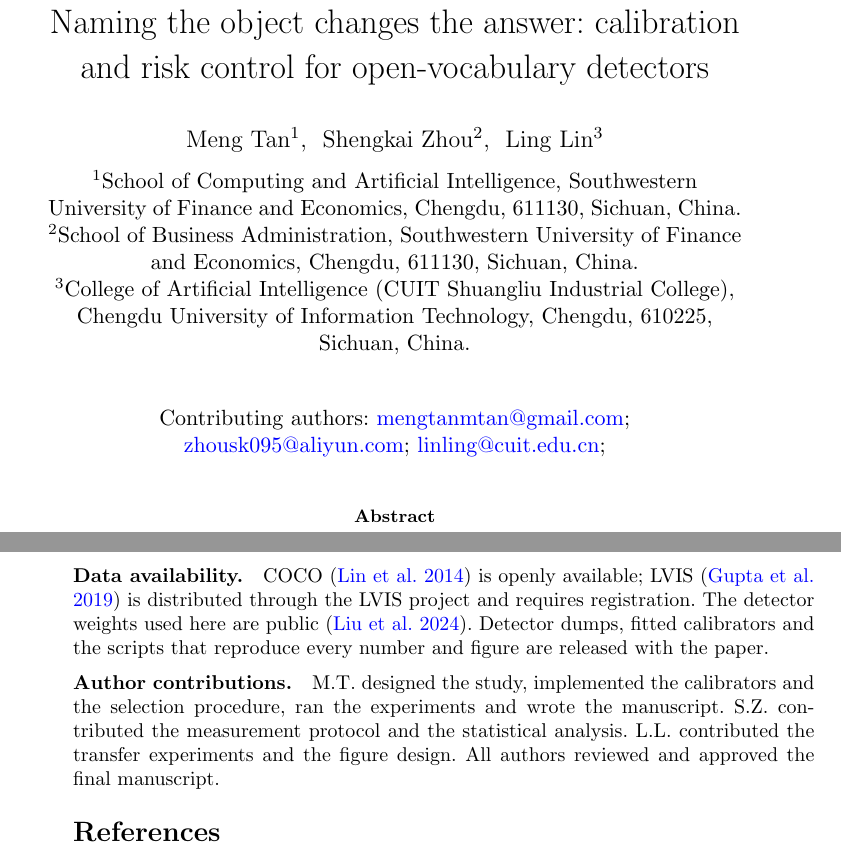
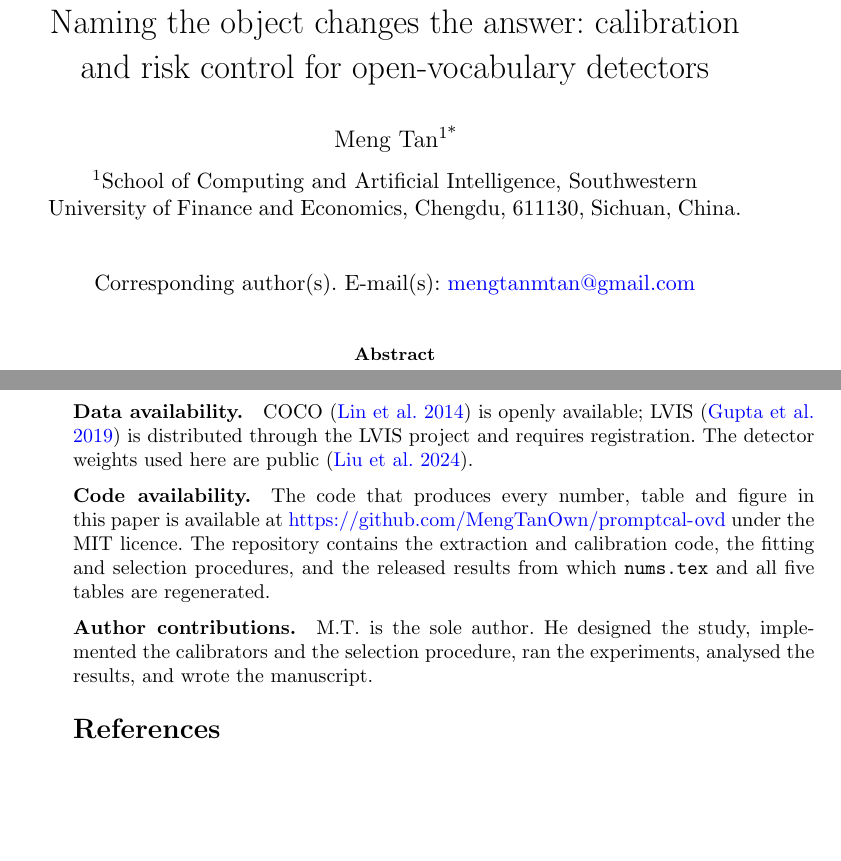
Before and after one commit to MengTanOwn/promptcal-ovd, a LaTeX paper (paper/main.tex): two parts of pages 1 and 16 of 17, joined at a grey line, cut so that both start at the same text, the shorter picture padded with empty space. The pictures show the PDF file paper/main.pdf that the author committed with the source.

Commit message:
Single author; record the code release in the paper
Meng Tan is now the sole author: one affiliation, a corresponding-author e-mail, and an
author-contributions statement in the first person singular.  The class file is not
touched; a three-line preamble patch drops the trailing semicolon that sn-jnl appends to
every e-mail address, so a single-author block does not end in ';'.

Adds a Code availability statement pointing at the released repository, and replaces the
your-org / CHANGE-ME placeholders in README, CITATION.cff and pyproject.toml with the
account that hosts it.  Addresses in README, pyproject and CITATION.cff match the paper.

```diff
--- a/paper/main.tex
+++ b/paper/main.tex
@@ -41,19 +47,13 @@
+\makeatother
+
 \begin{document}
 
 \title[Naming the object]{Naming the object changes the answer: calibration and risk
 control for open-vocabulary detectors}
 
-\author[1]{\fnm{Meng} \sur{Tan}}\email{mengtanmtan@gmail.com}
-
-\author[2]{\fnm{Shengkai} \sur{Zhou}}\email{zhousk095@aliyun.com}
-
-\author[3]{\fnm{Ling} \sur{Lin}}\email{linling@cuit.edu.cn}
+\author*[1]{\fnm{Meng} \sur{Tan}}\email{mengtanmtan@gmail.com}
 
 \affil[1]{\orgdiv{School of Computing and Artificial Intelligence}, \orgname{Southwestern University of Finance and Economics}, \orgaddress{\city{Chengdu}, \postcode{611130}, \state{Sichuan}, \country{China}}}
-
-\affil[2]{\orgdiv{School of Business Administration}, \orgname{Southwestern University of Finance and Economics}, \orgaddress{\city{Chengdu}, \postcode{611130}, \state{Sichuan}, \country{China}}}
-
-\affil[3]{\orgdiv{College of Artificial Intelligence (CUIT Shuangliu Industrial College)}, \orgname{Chengdu University of Information Technology}, \orgaddress{\city{Chengdu}, \postcode{610225}, \state{Sichuan}, \country{China}}}
 
 \abstract{An open-vocabulary detector is asked for a category by typing a phrase. The
 score it returns is read as the probability that the box is right, but the score is computed
@@ -104,14 +104,17 @@ The authors declare that they have no competing interests.
 \bmhead{Data availability}
 COCO \citep{lin2014microsoft} is openly available; LVIS \citep{gupta2019lvis} is
 distributed through the LVIS project and requires registration. The detector weights
-used here are public \citep{liu2024grounding}. Detector dumps, fitted calibrators and
-the scripts that reproduce every number and figure are released with the paper.
+used here are public \citep{liu2024grounding}.
+
+\bmhead{Code availability}
+The code that produces every number, table and figure in this paper is available at
+\url{https://github.com/MengTanOwn/promptcal-ovd} under the MIT licence. The repository
+contains the extraction and calibration code, the fitting and selection procedures, and
+the released results from which \texttt{nums.tex} and all five tables are regenerated.
 
 \bmhead{Author contributions}
-M.T. designed the study, implemented the calibrators and the selection procedure, ran
-the experiments and wrote the manuscript. S.Z. contributed the measurement protocol and
-the statistical analysis. L.L. contributed the transfer experiments and the figure
-design. All authors reviewed and approved the final manuscript.
+M.T. is the sole author. He designed the study, implemented the calibrators and the
+selection procedure, ran the experiments, analysed the results, and wrote the manuscript.
 
 \renewcommand{\bibfont}{\footnotesize}
 \setlength{\bibsep}{0.5em}
```
Also changed, not shown: docs/release-checklist.md (+6 -4 lines), pyproject.toml (+3 -5 lines), README.md, paper/main.pdf, paper/main.tex (6 more changed lines), 2 other files.
